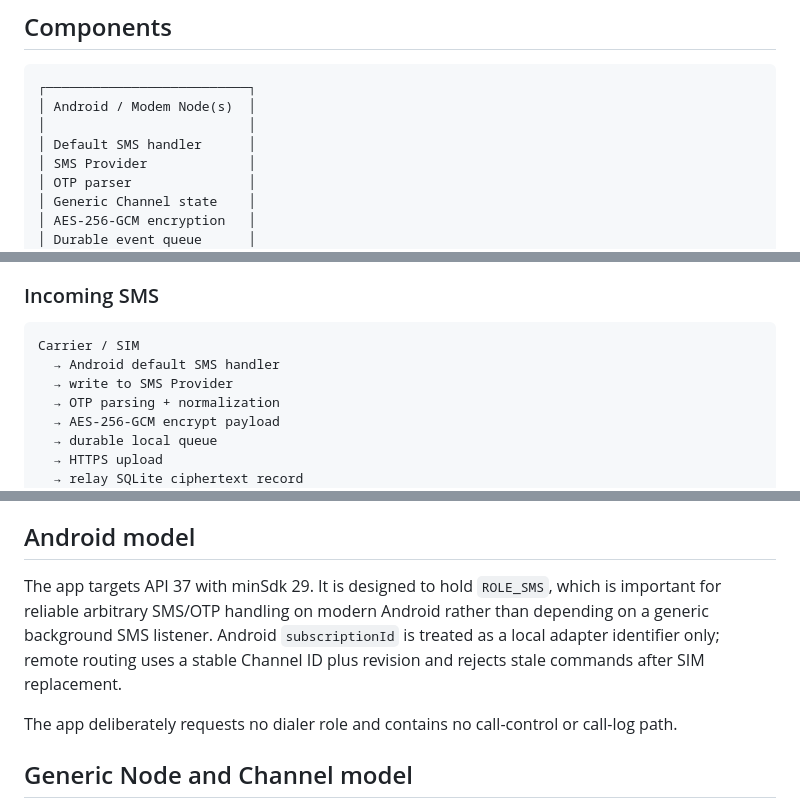
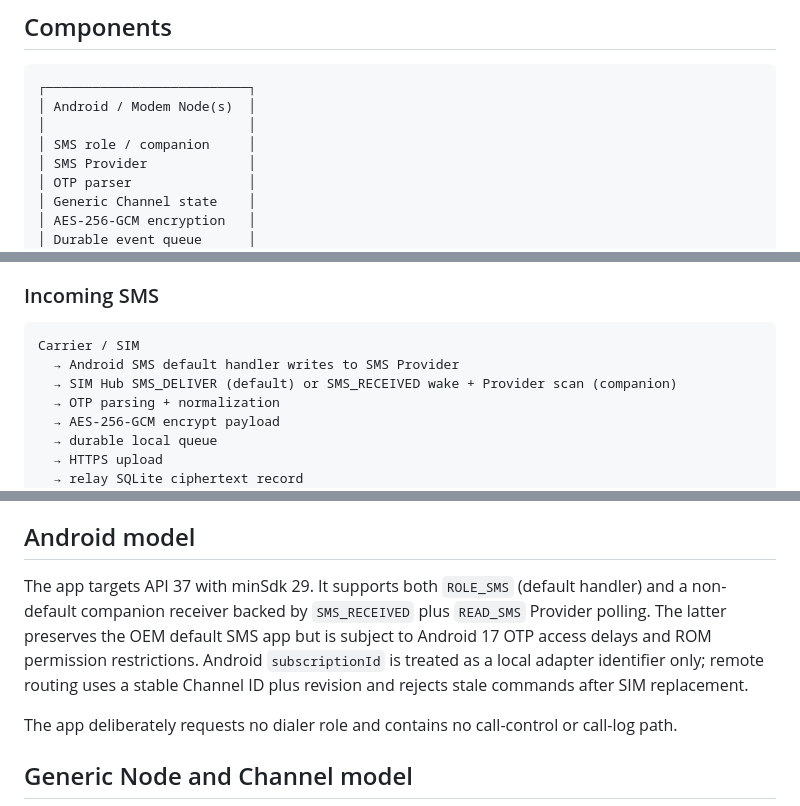
Before and after one commit to blackkcold/simhub, a Markdown page: docs/ARCHITECTURE.md, 3 parts joined by grey strips. Drawn GitHub-style.

Commit message:
docs(architecture): describe runtime SMS acquisition modes

````diff
--- a/docs/ARCHITECTURE.md
+++ b/docs/ARCHITECTURE.md
@@ -8,7 +8,7 @@ SIM Hub is a **personal, self-hosted multi-node SIM/SMS management system**. And
 ┌──────────────────────────┐
 │ Android / Modem Node(s)  │
 │                          │
-│ Default SMS handler      │
+│ SMS role / companion     │
 │ SMS Provider             │
 │ OTP parser               │
 │ Generic Channel state    │
@@ -60,8 +60,8 @@ Android stores only its independent Node Key using Android Keystore-backed stora
 
 ```text
 Carrier / SIM
-  → Android default SMS handler
-  → write to SMS Provider
+  → Android SMS default handler writes to SMS Provider
+  → SIM Hub SMS_DELIVER (default) or SMS_RECEIVED wake + Provider scan (companion)
   → OTP parsing + normalization
   → AES-256-GCM encrypt payload
   → durable local queue
@@ -97,7 +97,7 @@ Controller
 
 ## Android model
 
-The app targets API 37 with minSdk 29. It is designed to hold `ROLE_SMS`, which is important for reliable arbitrary SMS/OTP handling on modern Android rather than depending on a generic background SMS listener. Android `subscriptionId` is treated as a local adapter identifier only; remote routing uses a stable Channel ID plus revision and rejects stale commands after SIM replacement.
+The app targets API 37 with minSdk 29. It supports both `ROLE_SMS` (default handler) and a non-default companion receiver backed by `SMS_RECEIVED` plus `READ_SMS` Provider polling. The latter preserves the OEM default SMS app but is subject to Android 17 OTP access delays and ROM permission restrictions. Android `subscriptionId` is treated as a local adapter identifier only; remote routing uses a stable Channel ID plus revision and rejects stale commands after SIM replacement.
 
 The app deliberately requests no dialer role and contains no call-control or call-log path.
 
````
